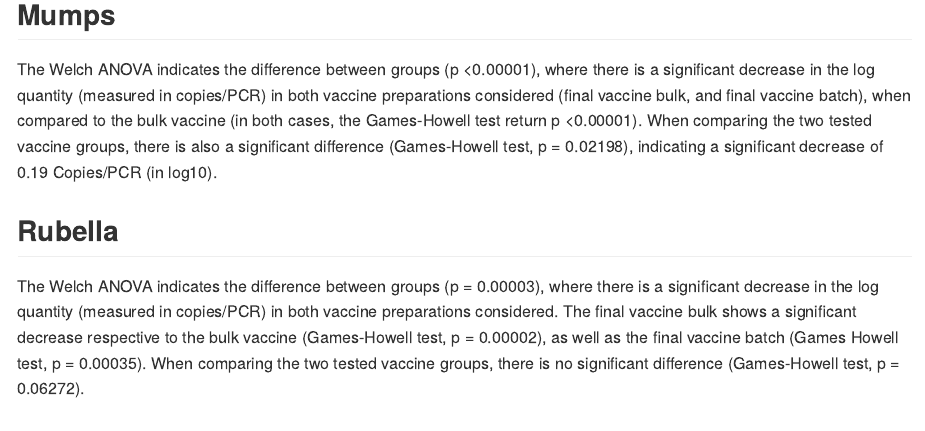
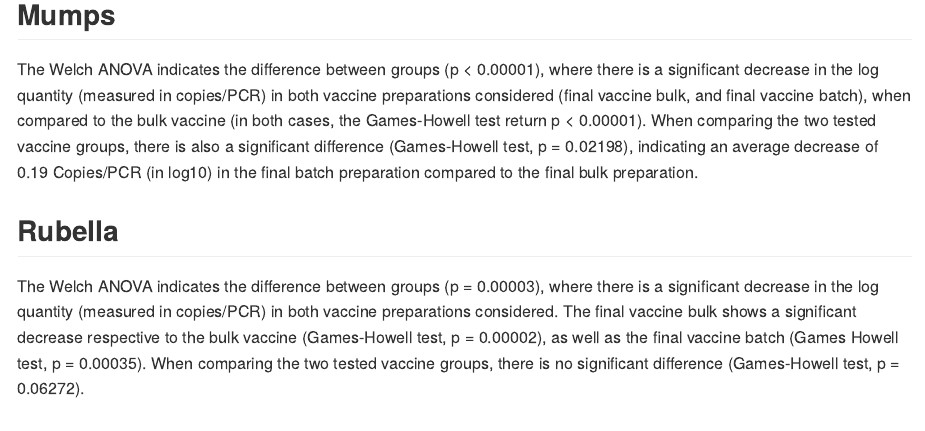
Before and after one commit to philsf-biostat/SAR-2018-006-JM, an R Markdown document (results/potency.Rmd): the page in a window 1100 px wide, from 1390 px down. The pictures show the output file results/potency.md that the author committed with the source, drawn offline in the style of GitHub.

Commit message:
formatting and minor text improvements

```diff
--- a/results/potency.Rmd
+++ b/results/potency.Rmd
@@ -37,8 +37,8 @@ CONFERIR!
 
 ## Mumps
 
-The Welch ANOVA indicates the difference between groups (p <0.00001), where there is a significant decrease in the log quantity (measured in copies/PCR) in both vaccine preparations considered (final vaccine bulk, and final vaccine batch), when compared to the bulk vaccine (in both cases, the Games-Howell test return p <0.00001).
-When comparing the two tested vaccine groups, there is also a significant difference (Games-Howell test, p = 0.02198), indicating a significant decrease of 0.19 Copies/PCR (in log10).
+The Welch ANOVA indicates the difference between groups (p < 0.00001), where there is a significant decrease in the log quantity (measured in copies/PCR) in both vaccine preparations considered (final vaccine bulk, and final vaccine batch), when compared to the bulk vaccine (in both cases, the Games-Howell test return p < 0.00001).
+When comparing the two tested vaccine groups, there is also a significant difference (Games-Howell test, p = 0.02198), indicating an average decrease of 0.19 Copies/PCR (in log10) in the final batch preparation compared to the final bulk preparation.
 
 ## Rubella
 
```
Also changed, not shown: results/potency.md.
